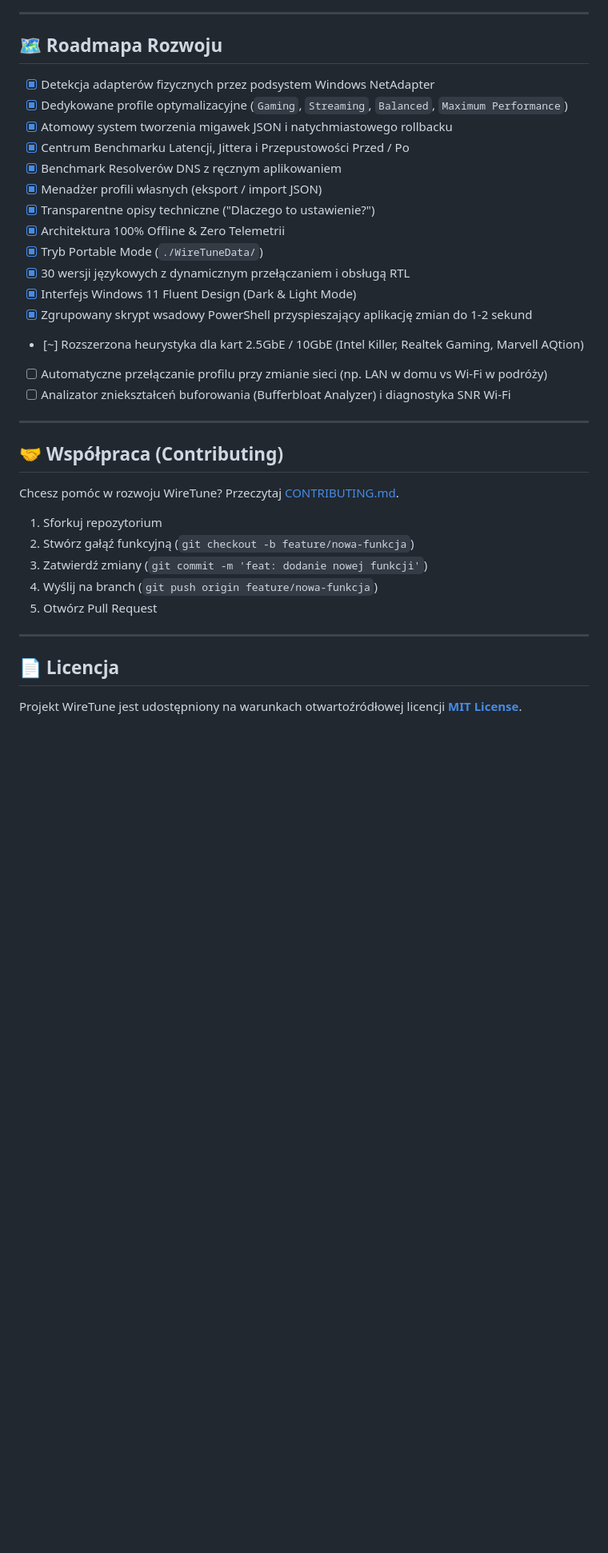
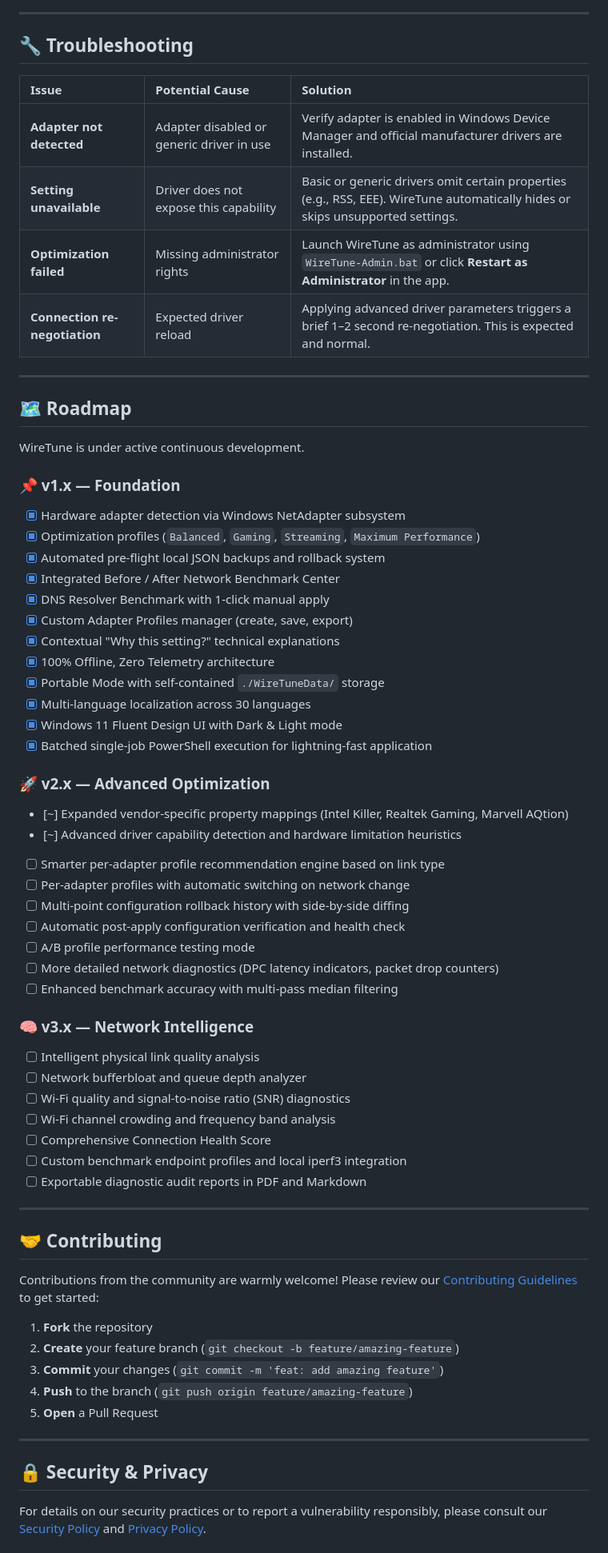
Before and after one commit to Nikki33-IT/WireTune, a Markdown page: README.md, the part around one of its changes. Shown at 80% size. Drawn GitHub-style; blank space fills up the shorter version.

Commit message:
docs: translate README to professional English with allynIT branding

```diff
--- a/README.md
+++ b/README.md
@@ -286,38 +346,70 @@ Niektóre kluczowe zmiany sprzętowe (np. zmiana liczby kolejek RSS lub moderacj
 
 ---
 
-## 🗺️ Roadmapa Rozwoju
+## 🔧 Troubleshooting
 
-- [x] Detekcja adapterów fizycznych przez podsystem Windows NetAdapter
-- [x] Dedykowane profile optymalizacyjne (`Gaming`, `Streaming`, `Balanced`, `Maximum Performance`)
-- [x] Atomowy system tworzenia migawek JSON i natychmiastowego rollbacku
-- [x] Centrum Benchmarku Latencji, Jittera i Przepustowości Przed / Po
-- [x] Benchmark Resolverów DNS z ręcznym aplikowaniem
-- [x] Menadżer profili własnych (eksport / import JSON)
-- [x] Transparentne opisy techniczne ("Dlaczego to ustawienie?")
-- [x] Architektura 100% Offline & Zero Telemetrii
-- [x] Tryb Portable Mode (`./WireTuneData/`)
-- [x] 30 wersji językowych z dynamicznym przełączaniem i obsługą RTL
-- [x] Interfejs Windows 11 Fluent Design (Dark & Light Mode)
-- [x] Zgrupowany skrypt wsadowy PowerShell przyspieszający aplikację zmian do 1-2 sekund
-- [~] Rozszerzona heurystyka dla kart 2.5GbE / 10GbE (Intel Killer, Realtek Gaming, Marvell AQtion)
-- [ ] Automatyczne przełączanie profilu przy zmianie sieci (np. LAN w domu vs Wi-Fi w podróży)
-- [ ] Analizator zniekształceń buforowania (Bufferbloat Analyzer) i diagnostyka SNR Wi-Fi
+| Issue | Potential Cause | Solution |
+| :--- | :--- | :--- |
+| **Adapter not detected** | Adapter disabled or generic driver in use | Verify adapter is enabled in Windows Device Manager and official manufacturer drivers are installed. |
+| **Setting unavailable** | Driver does not expose this capability | Basic or generic drivers omit certain properties (e.g., RSS, EEE). WireTune automatically hides or skips unsupported settings. |
+| **Optimization failed** | Missing administrator rights | Launch WireTune as administrator using `WireTune-Admin.bat` or click **Restart as Administrator** in the app. |
+| **Connection re-negotiation** | Expected driver reload | Applying advanced driver parameters triggers a brief 1–2 second re-negotiation. This is expected and normal. |
 
 ---
 
-## 🤝 Współpraca (Contributing)
+## 🗺️ Roadmap
 
-Chcesz pomóc w rozwoju WireTune? Przeczytaj [CONTRIBUTING.md](CONTRIBUTING.md).
+WireTune is under active continuous development.
 
-1. Sforkuj repozytorium
-2. Stwórz gałąź funkcyjną (`git checkout -b feature/nowa-funkcja`)
-3. Zatwierdź zmiany (`git commit -m 'feat: dodanie nowej funkcji'`)
-4. Wyślij na branch (`git push origin feature/nowa-funkcja`)
-5. Otwórz Pull Request
+### 📌 v1.x — Foundation
+- [x] Hardware adapter detection via Windows NetAdapter subsystem
+- [x] Optimization profiles (`Balanced`, `Gaming`, `Streaming`, `Maximum Performance`)
+- [x] Automated pre-flight local JSON backups and rollback system
+- [x] Integrated Before / After Network Benchmark Center
+- [x] DNS Resolver Benchmark with 1-click manual apply
+- [x] Custom Adapter Profiles manager (create, save, export)
+- [x] Contextual "Why this setting?" technical explanations
+- [x] 100% Offline, Zero Telemetry architecture
+- [x] Portable Mode with self-contained `./WireTuneData/` storage
+- [x] Multi-language localization across 30 languages
+- [x] Windows 11 Fluent Design UI with Dark & Light mode
+- [x] Batched single-job PowerShell execution for lightning-fast application
+
+### 🚀 v2.x — Advanced Optimization
+- [~] Expanded vendor-specific property mappings (Intel Killer, Realtek Gaming, Marvell AQtion)
+- [~] Advanced driver capability detection and hardware limitation heuristics
+- [ ] Smarter per-adapter profile recommendation engine based on link type
+- [ ] Per-adapter profiles with automatic switching on network change
+- [ ] Multi-point configuration rollback history with side-by-side diffing
+- [ ] Automatic post-apply configuration verification and health check
+- [ ] A/B profile performance testing mode
+- [ ] More detailed network diagnostics (DPC latency indicators, packet drop counters)
+- [ ] Enhanced benchmark accuracy with multi-pass median filtering
+
+### 🧠 v3.x — Network Intelligence
+- [ ] Intelligent physical link quality analysis
+- [ ] Network bufferbloat and queue depth analyzer
+- [ ] Wi-Fi quality and signal-to-noise ratio (SNR) diagnostics
+- [ ] Wi-Fi channel crowding and frequency band analysis
+- [ ] Comprehensive Connection Health Score
+- [ ] Custom benchmark endpoint profiles and local iperf3 integration
+- [ ] Exportable diagnostic audit reports in PDF and Markdown
 
 ---
 
-## 📄 Licencja
+## 🤝 Contributing
 
-Projekt WireTune jest udostępniony na warunkach otwartoźródłowej licencji **[MIT License](LICENSE)**.
+Contributions from the community are warmly welcome! Please review our [Contributing Guidelines](CONTRIBUTING.md) to get started:
+
+1. **Fork** the repository
+2. **Create** your feature branch (`git checkout -b feature/amazing-feature`)
+3. **Commit** your changes (`git commit -m 'feat: add amazing feature'`)
+4. **Push** to the branch (`git push origin feature/amazing-feature`)
+5. **Open** a Pull Request
+
+---
+
+## 🔒 Security & Privacy
+
+For details on our security practices or to report a vulnerability responsibly, please consult our [Security Policy](SECURITY.md) and [Privacy Policy](PRIVACY.md).
+
```
Also changed, not shown: other parts of README.md (+189 -124 lines).
